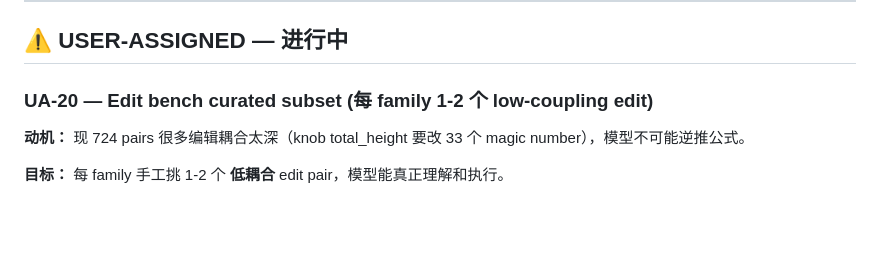
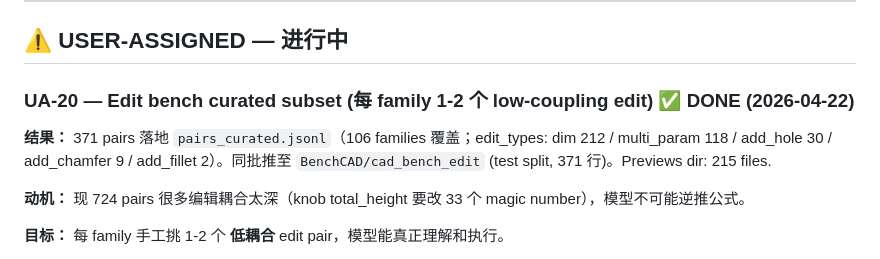
Before and after one commit to HaozheZhang6/Cadance, a Markdown page: TASK_QUEUE.md, the part around the change. Rendered like a GitHub page; blank space fills up the shorter version.

Commit message:
UA-20 edit curated subset DONE: 371 pairs / 106 fams → cad_bench_edit

```diff
--- a/TASK_QUEUE.md
+++ b/TASK_QUEUE.md
@@ -4,7 +4,9 @@
 
 ## ⚠️ USER-ASSIGNED — 进行中
 
-### UA-20 — Edit bench curated subset (每 family 1-2 个 low-coupling edit)
+### UA-20 — Edit bench curated subset (每 family 1-2 个 low-coupling edit) ✅ DONE (2026-04-22)
+
+**结果：** 371 pairs 落地 `pairs_curated.jsonl`（106 families 覆盖；edit_types: dim 212 / multi_param 118 / add_hole 30 / add_chamfer 9 / add_fillet 2）。同批推至 `BenchCAD/cad_bench_edit` (test split, 371 行)。Previews dir: 215 files.
 
 **动机：** 现 724 pairs 很多编辑耦合太深（knob total_height 要改 33 个 magic number），模型不可能逆推公式。
 
```
